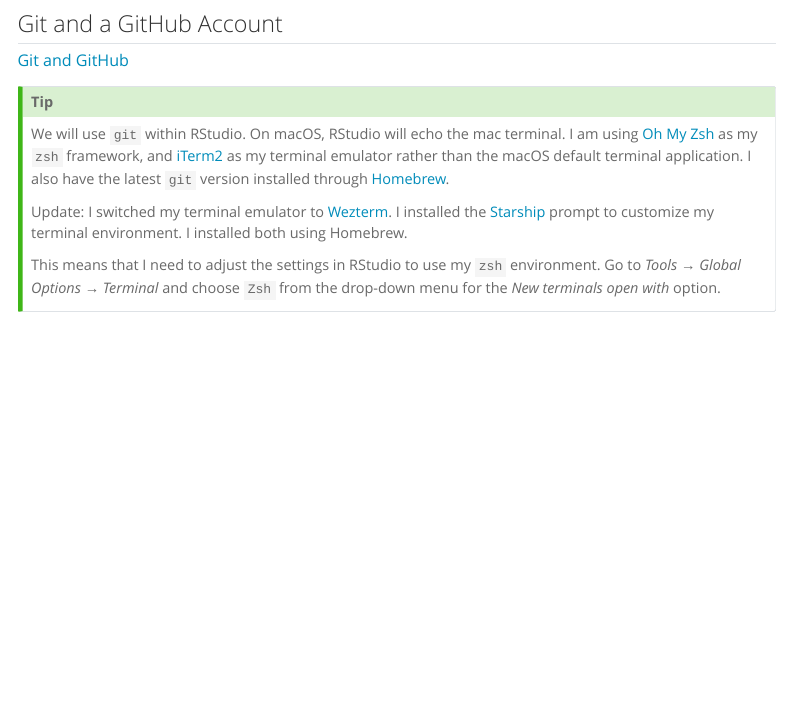
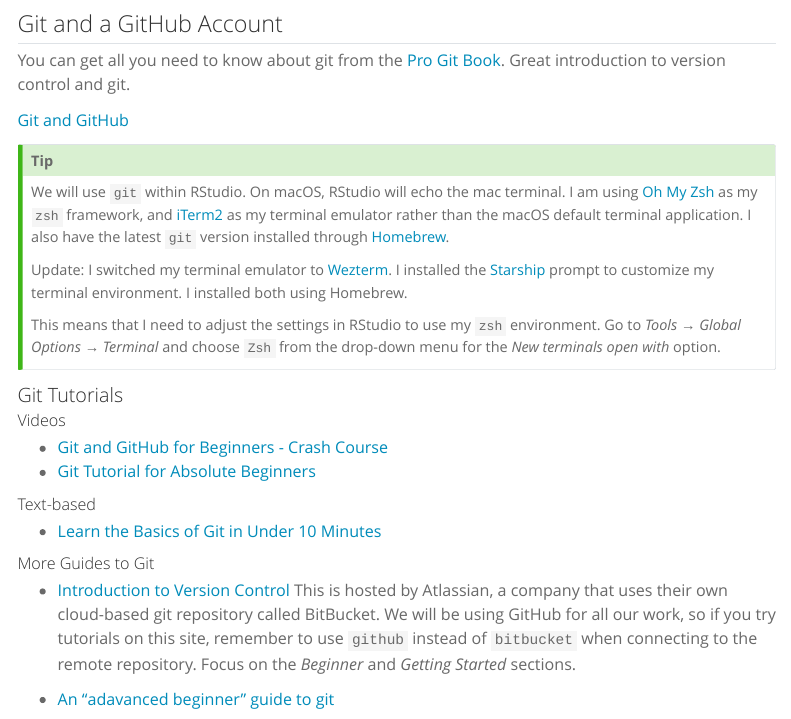
Before and after one commit to dgoppenheimer/getting-started, a Quarto document (software-needed.qmd): the page in a window 1100 px wide, from 100 px down. Rendered offline with R 4.5, knitr and Pandoc in place of Quarto, with nearby package versions; menus at the side of the page are left out.

Commit message:
updated file

```diff
--- a/software-needed.qmd
+++ b/software-needed.qmd
@@ -10,6 +10,8 @@
 
 ## Git and a GitHub Account
 
+You can get all you need to know about git from the [Pro Git Book](https://git-scm.com/book/en/v2). Great introduction to version control and git.
+
 [Git and GitHub](https://github.com/carpentries-incubator/reproducible-publications-quarto/blob/main/setup.md)
 
 ::: callout-tip
@@ -20,6 +22,26 @@
 
 This means that I need to adjust the settings in RStudio to use my `zsh` environment. Go to *Tools* → *Global Options* → *Terminal* and choose `Zsh` from the drop-down menu for the *New terminals open with* option.
 :::
+
+### Git Tutorials
+
+#### Videos
+
+- [Git and GitHub for Beginners - Crash Course](https://www.youtube.com/watch?v=RGOj5yH7evk)
+- [Git Tutorial for Absolute Beginners](https://www.youtube.com/watch?v=CvUiKWv2-C0)
+
+#### Text-based
+
+- [Learn the Basics of Git in Under 10 Minutes](https://www.freecodecamp.org/news/learn-the-basics-of-git-in-under-10-minutes-da548267cc91/)
+
+#### More Guides to Git
+
+- [Introduction to Version Control ](https://www.atlassian.com/git/tutorials/what-is-version-control)
+  This is hosted by Atlassian, a company that uses their own cloud-based git repository called BitBucket. We will be using GitHub for all our work, so if you try tutorials on this site, remember to use `github` instead of `bitbucket` when connecting to the remote repository. Focus on the *Beginner* and *Getting Started* sections.
+
+- [An "adavanced beginner" guide to git](https://think-like-a-git.net/sections/about-this-site.html)
+
+
 
 ## VS Code
 
```
